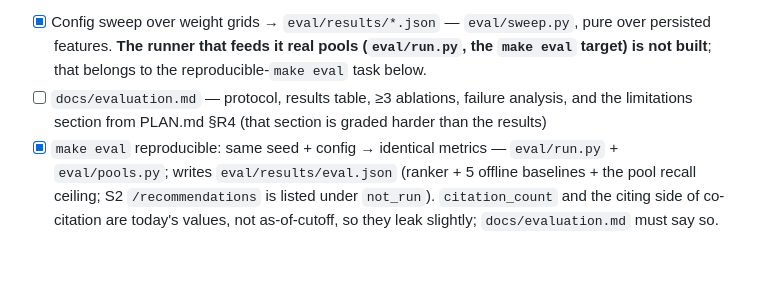
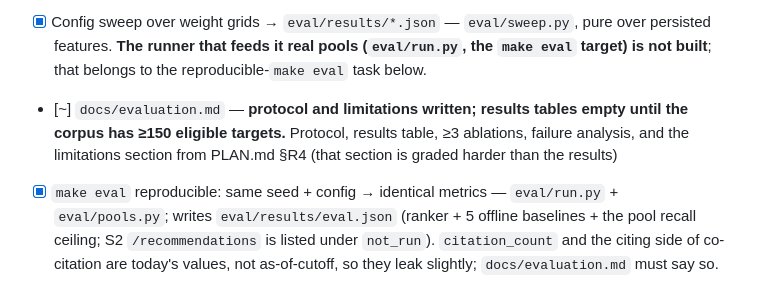
Before and after one commit to unseen703/paper_retriver, a Markdown page: docs/BUILD.md, the part around the change. Drawn GitHub-style; blank space fills up the shorter version.

```diff
--- a/docs/BUILD.md
+++ b/docs/BUILD.md
@@ -559,7 +559,7 @@ The most valuable release. Do not skip or defer it.
 > sample happened to draw, and the write-up has to report the achievable ceiling
 > alongside the score.
 - [x] Config sweep over weight grids → `eval/results/*.json` — `eval/sweep.py`, pure over persisted features. **The runner that feeds it real pools (`eval/run.py`, the `make eval` target) is not built**; that belongs to the reproducible-`make eval` task below.
-- [ ] `docs/evaluation.md` — protocol, results table, ≥3 ablations, failure analysis, and the limitations section from PLAN.md §R4 (that section is graded harder than the results)
+- [~] `docs/evaluation.md` — **protocol and limitations written; results tables empty until the corpus has ≥150 eligible targets.** Protocol, results table, ≥3 ablations, failure analysis, and the limitations section from PLAN.md §R4 (that section is graded harder than the results)
 - [x] `make eval` reproducible: same seed + config → identical metrics — `eval/run.py` + `eval/pools.py`; writes `eval/results/eval.json` (ranker + 5 offline baselines + the pool recall ceiling; S2 `/recommendations` is listed under `not_run`). `citation_count` and the citing side of co-citation are today's values, not as-of-cutoff, so they leak slightly; `docs/evaluation.md` must say so.
 
 ### R5 — Personalization · 4–5 days
```
Also changed, not shown: docs/evaluation.md (added, +78 -0 lines).
